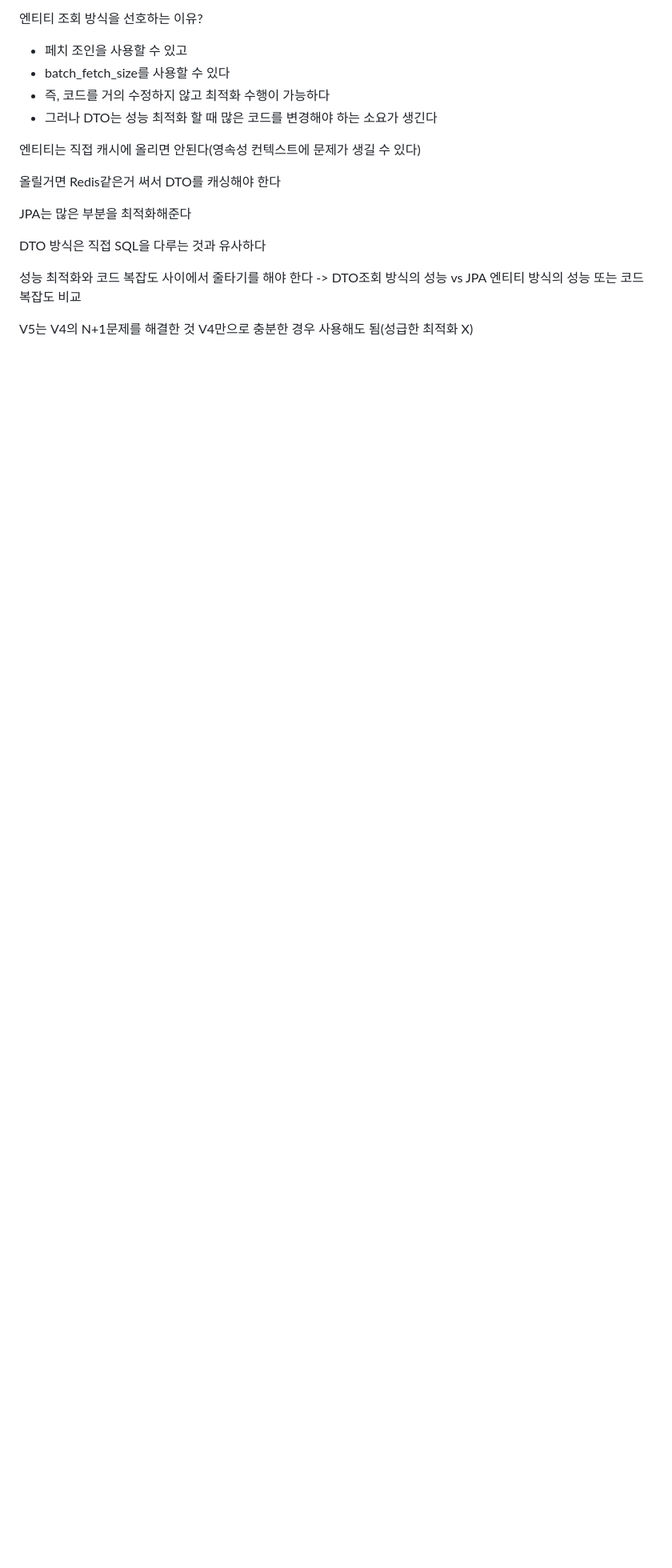
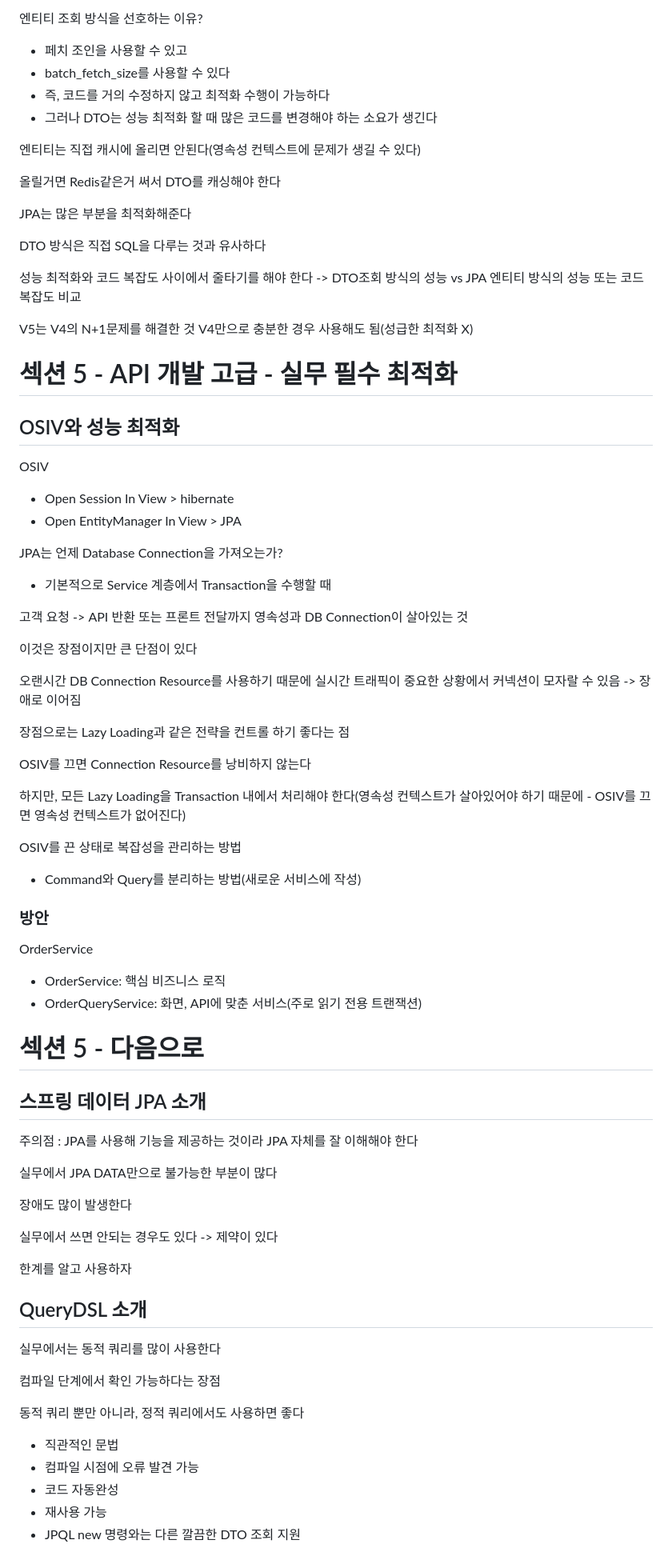
Before and after one commit to Montag-Yuseop/TIL, a Markdown page: 스프링 부트와 JPA 활용2/학습.md, the part around the change. Shown: that part at 80% size. GitHub-like rendering; blank space fills up the shorter version.

Commit message:
:memo: docs: JPA Spring data, QueryDSL까지

```diff
--- a/스프링 부트와 JPA 활용2/학습.md
+++ b/스프링 부트와 JPA 활용2/학습.md
@@ -347,3 +347,67 @@ DTO 방식은 직접 SQL을 다루는 것과 유사하다
 
 V5는 V4의 N+1문제를 해결한 것</br>
 V4만으로 충분한 경우 사용해도 됨(성급한 최적화 X)
+
+# 섹션 5 - API 개발 고급 - 실무 필수 최적화
+
+## OSIV와 성능 최적화
+
+OSIV
+
+- Open Session In View > hibernate
+- Open EntityManager In View > JPA
+
+JPA는 언제 Database Connection을 가져오는가?
+
+- 기본적으로 Service 계층에서 Transaction을 수행할 때
+
+고객 요청 -> API 반환 또는 프론트 전달까지 영속성과 DB Connection이 살아있는 것
+
+이것은 장점이지만 큰 단점이 있다
+
+오랜시간 DB Connection Resource를 사용하기 때문에 실시간 트래픽이 중요한 상황에서 커넥션이 모자랄 수 있음 -> 장애로 이어짐
+
+장점으로는 Lazy Loading과 같은 전략을 컨트롤 하기 좋다는 점
+
+OSIV를 끄면 Connection Resource를 낭비하지 않는다
+
+하지만, 모든 Lazy Loading을 Transaction 내에서 처리해야 한다(영속성 컨텍스트가 살아있어야 하기 때문에 - OSIV를 끄면 영속성 컨텍스트가 없어진다)
+
+OSIV를 끈 상태로 복잡성을 관리하는 방법
+
+- Command와 Query를 분리하는 방법(새로운 서비스에 작성)
+
+### 방안
+
+OrderService
+
+- OrderService: 핵심 비즈니스 로직
+- OrderQueryService: 화면, API에 맞춘 서비스(주로 읽기 전용 트랜잭션)
+
+# 섹션 5 - 다음으로
+
+## 스프링 데이터 JPA 소개
+
+주의점 : JPA를 사용해 기능을 제공하는 것이라 JPA 자체를 잘 이해해야 한다
+
+실무에서 JPA DATA만으로 불가능한 부분이 많다
+
+장애도 많이 발생한다
+
+실무에서 쓰면 안되는 경우도 있다 -> 제약이 있다
+
+한계를 알고 사용하자
+
+## QueryDSL 소개
+
+실무에서는 동적 쿼리를 많이 사용한다
+
+컴파일 단계에서 확인 가능하다는 장점
+
+동적 쿼리 뿐만 아니라, 정적 쿼리에서도 사용하면 좋다
+
+- 직관적인 문법
+- 컴파일 시점에 오류 발견 가능
+- 코드 자동완성
+- 재사용 가능
+- JPQL new 명령와는 다른 깔끔한 DTO 조회 지원
```
